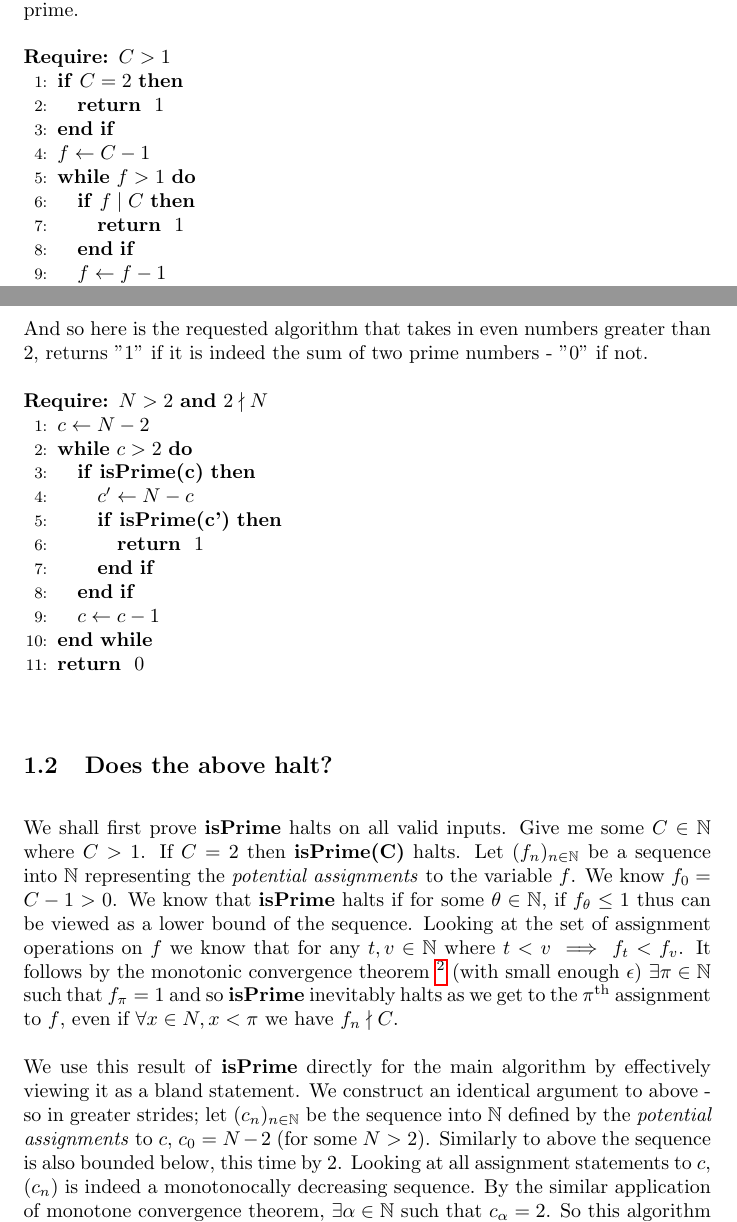
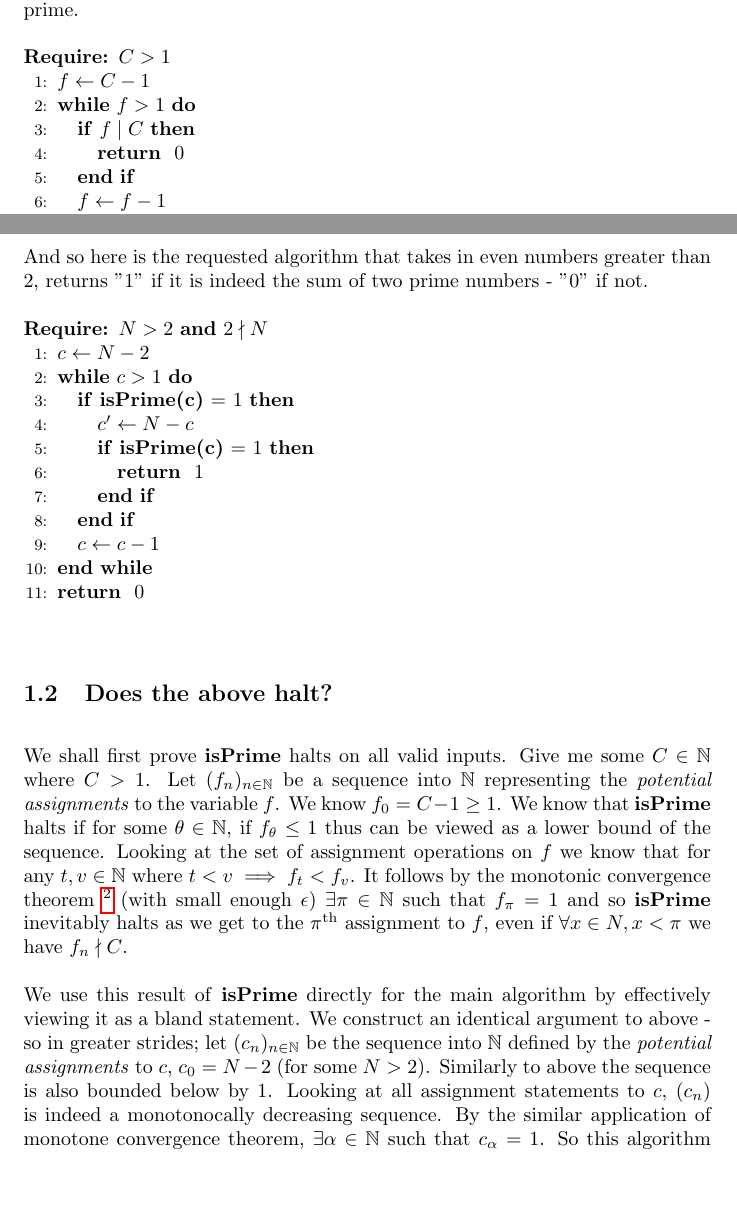
Before and after one commit to suessflorian/masters, a LaTeX problem sheet (cs750/assignment.tex): two parts of pages 1 and 2 of 7, joined at a grey line, cut so that both start at the same text, the shorter picture padded with empty space. Compiled offline with pdfLaTeX.

Commit message:
Last minute typos

```diff
--- a/cs750/assignment.tex
+++ b/cs750/assignment.tex
@@ -18,17 +18,14 @@ For clarity further along - we begin with a simple utility \textbf{isPrime} that
 \vspace{1em}
 \begin{algorithmic}[1]
 	\REQUIRE $C > 1$
-	\IF{$C = 2$}
-		\RETURN 1
-	\ENDIF
 	\STATE $f \leftarrow C - 1$
 	\WHILE{$f > 1$}
 		\IF{$f \mid C$}
-				\RETURN 1
+				\RETURN 0
 		\ENDIF
 		\STATE $f \leftarrow f - 1$
 	\ENDWHILE
-	\RETURN 0
+	\RETURN 1
 \end{algorithmic}
 \vspace{1em}
 
@@ -42,10 +39,10 @@ And so here is the requested algorithm that takes in even numbers greater than 2
 \begin{algorithmic}[1]
 	\REQUIRE $N > 2 \text{ \textbf{and} } 2 \nmid N$
 	\STATE $c \leftarrow N - 2$
-	\WHILE{$c > 2$}
-		\IF{\textbf{isPrime(c)}}
+	\WHILE{$c > 1$}
+		\IF{\text{\textbf{isPrime(c)} = 1}}
 			\STATE $c' \leftarrow N - c$
-			\IF{\textbf{isPrime(c')}}
+			\IF{\text{\textbf{isPrime(c)} = 1}}
 				\RETURN 1
 			\ENDIF
 		\ENDIF
@@ -56,9 +53,9 @@ And so here is the requested algorithm that takes in even numbers greater than 2
 \vspace{1em}
 
 \subsection{Does the above halt?}
-We shall first prove \textbf{isPrime} halts on all valid inputs. Give me some $C \in \mathbb{N}$ where $C>1$. If $C=2$ then \textbf{isPrime(C)} halts. Let $(f_n)_{n\in\mathbb{N}}$ be a sequence into $\mathbb{N}$ representing the \emph{potential assignments} to the variable $f$. We know $f_0 = C - 1 > 0$. We know that \textbf{isPrime} halts if for some $\theta \in \mathbb{N}$, if $f_{\theta} \leq 1$ thus can be viewed as a lower bound of the sequence. Looking at the set of assignment operations on $f$ we know that for any $t,v \in \mathbb{N}$ where $t < v \implies f_t < f_v$. It follows by the monotonic convergence theorem \footnote{\url{https://en.wikipedia.org/wiki/Monotone_convergence_theorem}} (with small enough $\epsilon$) $\exists \pi \in \mathbb{N}$ such that $f_{\pi} = 1$ and so \textbf{isPrime} inevitably halts as we get to the $\pi^{\text{th}}$ assignment to $f$, even if $\forall x \in N, x< \pi$ we have $f_n \nmid C$.
+We shall first prove \textbf{isPrime} halts on all valid inputs. Give me some $C \in \mathbb{N}$ where $C>1$. Let $(f_n)_{n\in\mathbb{N}}$ be a sequence into $\mathbb{N}$ representing the \emph{potential assignments} to the variable $f$. We know $f_0 = C - 1 \geq 1$. We know that \textbf{isPrime} halts if for some $\theta \in \mathbb{N}$, if $f_{\theta} \leq 1$ thus can be viewed as a lower bound of the sequence. Looking at the set of assignment operations on $f$ we know that for any $t,v \in \mathbb{N}$ where $t < v \implies f_t < f_v$. It follows by the monotonic convergence theorem \footnote{\url{https://en.wikipedia.org/wiki/Monotone_convergence_theorem}} (with small enough $\epsilon$) $\exists \pi \in \mathbb{N}$ such that $f_{\pi} = 1$ and so \textbf{isPrime} inevitably halts as we get to the $\pi^{\text{th}}$ assignment to $f$, even if $\forall x \in N, x< \pi$ we have $f_n \nmid C$.
 
-We use this result of \textbf{isPrime} directly for the main algorithm by effectively viewing it as a bland statement. We construct an identical argument to above - so in greater strides; let $(c_n)_{n\in\mathbb{N}}$ be the sequence into $\mathbb{N}$ defined by the \emph{potential assignments} to $c$, $c_0 = N - 2$ (for some $N > 2$). Similarly to above the sequence is also bounded below, this time by $2$. Looking at all assignment statements to $c$, $(c_n)$ is indeed a monotonocally decreasing sequence. By the similar application of monotone convergence theorem, $\exists \alpha \in \mathbb{N}$ such that $c_{\alpha} = 2$. So this algorithm inevitably halts as we get to the $\alpha^{\text{th}}$ assignment to $c$ if this hasn't halted already earlier.
+We use this result of \textbf{isPrime} directly for the main algorithm by effectively viewing it as a bland statement. We construct an identical argument to above - so in greater strides; let $(c_n)_{n\in\mathbb{N}}$ be the sequence into $\mathbb{N}$ defined by the \emph{potential assignments} to $c$, $c_0 = N - 2$ (for some $N > 2$). Similarly to above the sequence is also bounded below by $1$. Looking at all assignment statements to $c$, $(c_n)$ is indeed a monotonocally decreasing sequence. By the similar application of monotone convergence theorem, $\exists \alpha \in \mathbb{N}$ such that $c_{\alpha} = 1$. So this algorithm inevitably halts as we get to the $\alpha^{\text{th}}$ assignment to $c$ if this hasn't halted already earlier.
 
 \pagebreak
 \subsection{Does the proposed algorithm halt? And does it solve the Goldbach conjecture?}
```
Also changed, not shown: cs750/assignment.pdf, cs750/assignment.tex (2 more changed lines).
